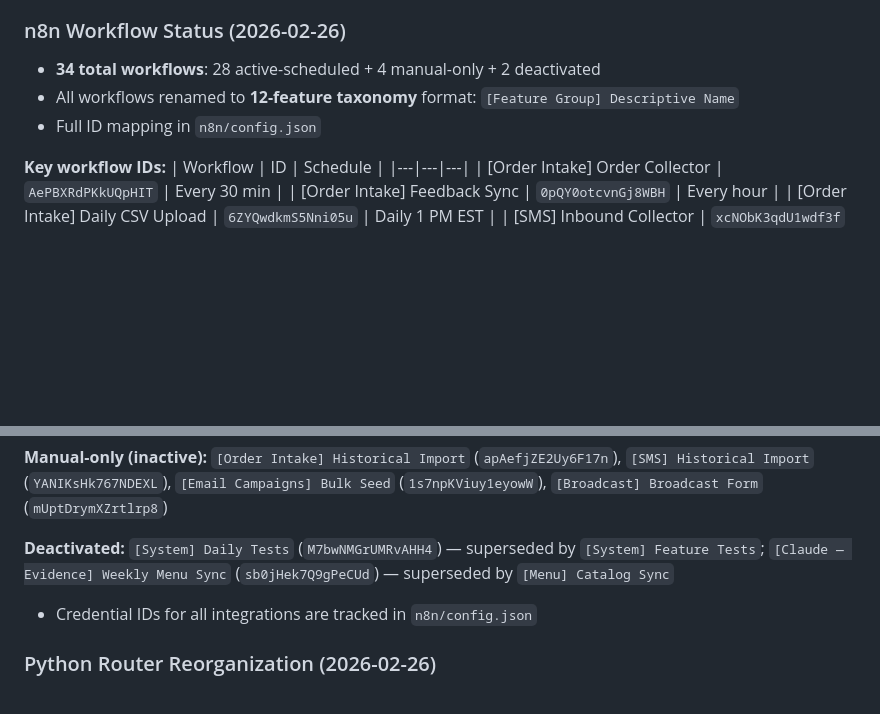
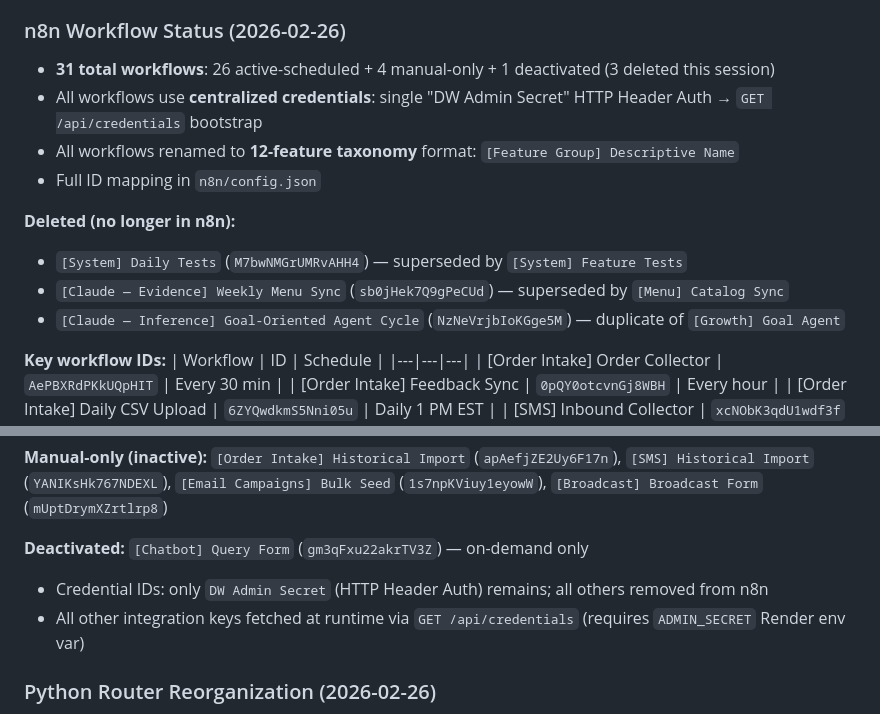
Before and after one commit to vivek-dataskate/DabbahWala, a Markdown page: CLAUDE.md, 2 parts joined by grey strips. Drawn GitHub-style; blank space fills up the shorter version.

Commit message:
docs(CLAUDE.md): update n8n workflow count and credential notes
- Workflow count corrected: 34 → 31 (3 deleted: Daily Tests, Weekly Menu Sync, Goal-Oriented Cycle)
- Document centralized credential architecture: single DW Admin Secret, all keys via /api/credentials
- Add Deleted workflows section with IDs for reference
- Note ADMIN_SECRET Render env var required for credential service to work

https://claude.ai/code/session_01CKhtAZw3XdrAKma583ajpr

```diff
--- a/CLAUDE.md
+++ b/CLAUDE.md
@@ -89,9 +89,15 @@ If the env var is empty, read it from that file and use it directly in API calls
   - Categories: exclusion, priority, inference, decision, messaging, general
 
 ### n8n Workflow Status (2026-02-26)
-- **34 total workflows**: 28 active-scheduled + 4 manual-only + 2 deactivated
+- **31 total workflows**: 26 active-scheduled + 4 manual-only + 1 deactivated (3 deleted this session)
+- All workflows use **centralized credentials**: single "DW Admin Secret" HTTP Header Auth → `GET /api/credentials` bootstrap
 - All workflows renamed to **12-feature taxonomy** format: `[Feature Group] Descriptive Name`
 - Full ID mapping in `n8n/config.json`
+
+**Deleted (no longer in n8n):**
+- `[System] Daily Tests` (`M7bwNMGrUMRvAHH4`) — superseded by `[System] Feature Tests`
+- `[Claude — Evidence] Weekly Menu Sync` (`sb0jHek7Q9gPeCUd`) — superseded by `[Menu] Catalog Sync`
+- `[Claude — Inference] Goal-Oriented Agent Cycle` (`NzNeVrjbIoKGge5M`) — duplicate of `[Growth] Goal Agent`
 
 **Key workflow IDs:**
 | Workflow | ID | Schedule |
@@ -127,9 +133,10 @@ If the env var is empty, read it from that file and use it directly in API calls
 
 **Manual-only (inactive):** `[Order Intake] Historical Import` (`apAefjZE2Uy6F17n`), `[SMS] Historical Import` (`YANIKsHk767NDEXL`), `[Email Campaigns] Bulk Seed` (`1s7npKViuy1eyowW`), `[Broadcast] Broadcast Form` (`mUptDrymXZrtlrp8`)
 
-**Deactivated:** `[System] Daily Tests` (`M7bwNMGrUMRvAHH4`) — superseded by `[System] Feature Tests`; `[Claude — Evidence] Weekly Menu Sync` (`sb0jHek7Q9gPeCUd`) — superseded by `[Menu] Catalog Sync`
+**Deactivated:** `[Chatbot] Query Form` (`gm3qFxu22akrTV3Z`) — on-demand only
 
-- Credential IDs for all integrations are tracked in `n8n/config.json`
+- Credential IDs: only `DW Admin Secret` (HTTP Header Auth) remains; all others removed from n8n
+- All other integration keys fetched at runtime via `GET /api/credentials` (requires `ADMIN_SECRET` Render env var)
 
 ### Python Router Reorganization (2026-02-26)
 - `app/routers/orders.py` — merged from `shipday_historical.py` + `shipday_sync.py`; prefix `/api/shipday`
```
